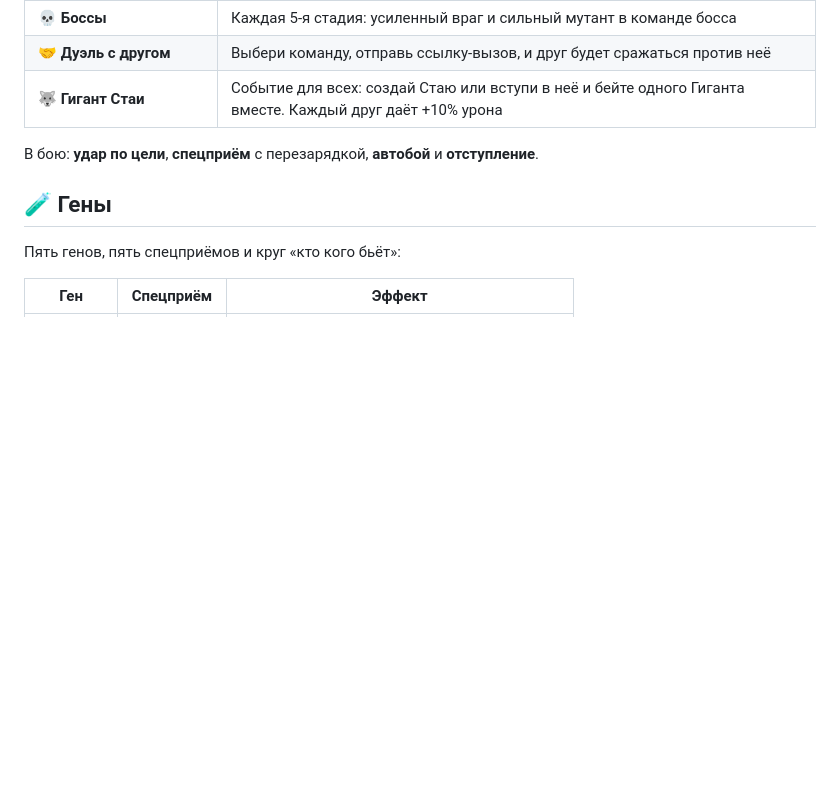
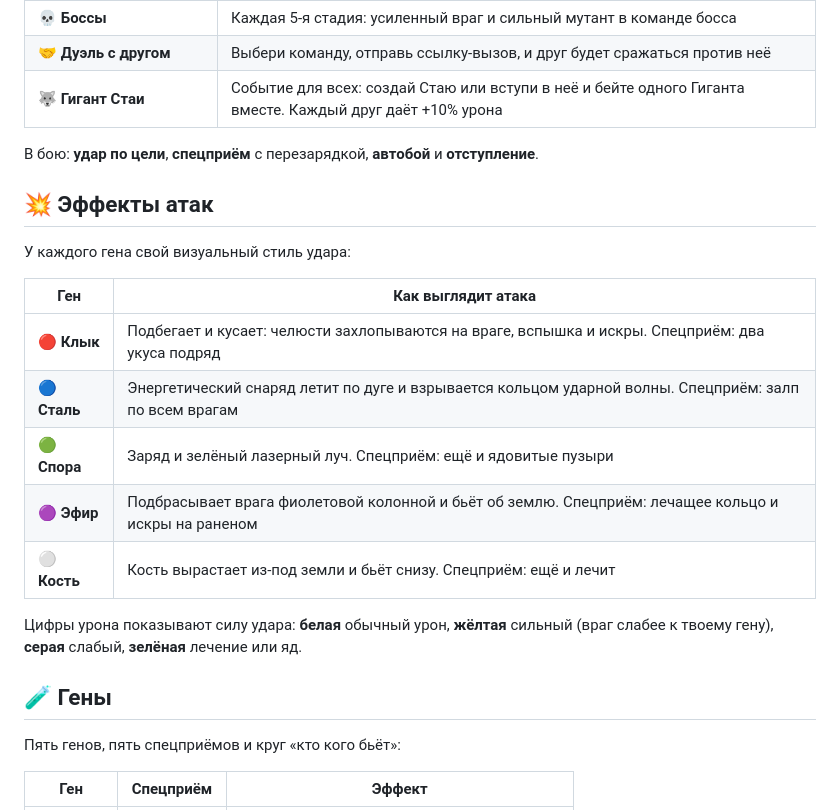
Before and after one commit to Bread11YT/genome-arena-forTG, a Markdown page: README.md, the part around the change. GitHub-like rendering; blank space fills up the shorter version.

```diff
--- a/README.md
+++ b/README.md
@@ -33,6 +33,20 @@
 | 🐺 **Гигант Стаи** | Событие для всех: создай Стаю или вступи в неё и бейте одного Гиганта вместе. Каждый друг даёт +10% урона |
 
 В бою: **удар по цели**, **спецприём** с перезарядкой, **автобой** и **отступление**.
+
+## 💥 Эффекты атак
+
+У каждого гена свой визуальный стиль удара:
+
+| Ген | Как выглядит атака |
+|---|---|
+| 🔴 **Клык** | Подбегает и кусает: челюсти захлопываются на враге, вспышка и искры. Спецприём: два укуса подряд |
+| 🔵 **Сталь** | Энергетический снаряд летит по дуге и взрывается кольцом ударной волны. Спецприём: залп по всем врагам |
+| 🟢 **Спора** | Заряд и зелёный лазерный луч. Спецприём: ещё и ядовитые пузыри |
+| 🟣 **Эфир** | Подбрасывает врага фиолетовой колонной и бьёт об землю. Спецприём: лечащее кольцо и искры на раненом |
+| ⚪ **Кость** | Кость вырастает из-под земли и бьёт снизу. Спецприём: ещё и лечит |
+
+Цифры урона показывают силу удара: **белая** обычный урон, **жёлтая** сильный (враг слабее к твоему гену), **серая** слабый, **зелёная** лечение или яд.
 
 ## 🧪 Гены
 
```
